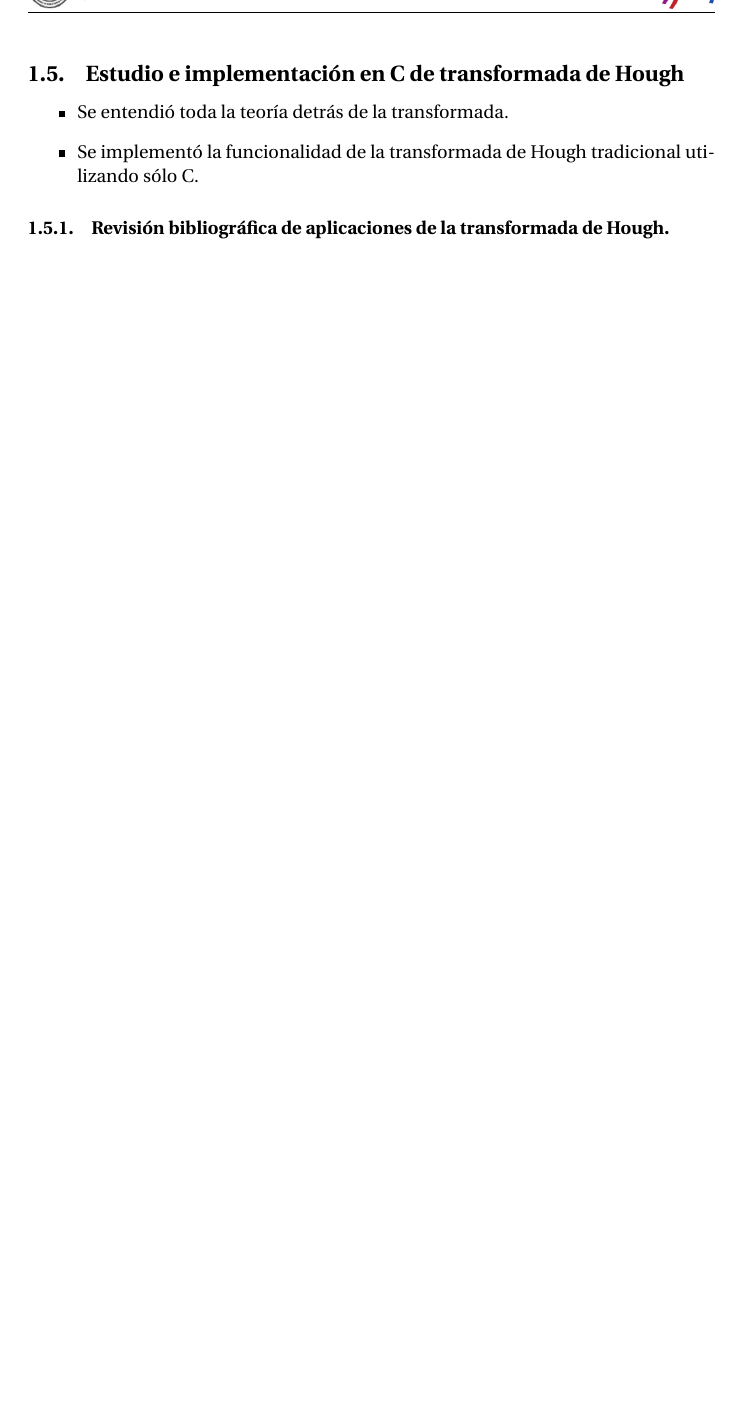
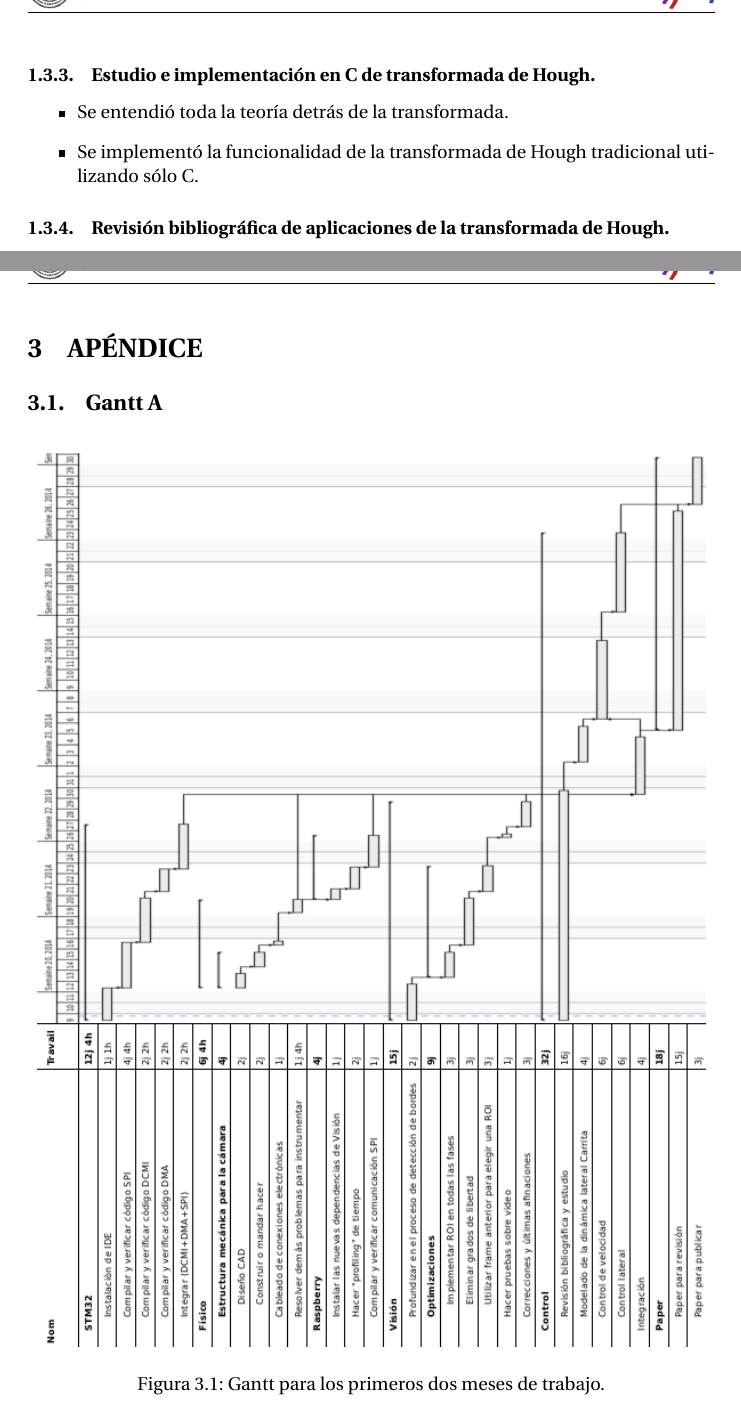
Before and after one commit to 64gag/raspberry-gpu-stereo, a LaTeX document (report/Reporte.tex, which reads report/M01/resultados.tex, report/fig/ganttA.tex): part of page 8 of 9 before the commit and two parts of pages 8 and 10 of 10 after it, the two joined at a grey line, cut so that both start at the same text, the shorter picture padded with empty space. Compiled offline with pdfLaTeX.

Commit message:
Report changes, added gantt

```diff
--- a/report/M01/resultados.tex
+++ b/report/M01/resultados.tex
@@ -13,13 +13,13 @@
 	\item La tarjeta a utilizar es la 32F429IDISCOVERY.
 \end{itemize}
 
-\subsection{Estudio e implementación en C de transformada de Hough}
+\subsubsection{Estudio e implementación en C de transformada de Hough.}
 \begin{itemize}
 	\item Se entendió toda la teoría detrás de la transformada.
 	\item Se implementó la funcionalidad de la transformada de Hough tradicional utilizando sólo C.
 \end{itemize}
 
-\subsubsection{Revisión bibliográfica de aplicaciones de la transformada de Hough.}
+\subsubsection[Revisión bibliográfica transformada de Hough.]{Revisión bibliográfica de aplicaciones de la transformada de Hough.}
 \begin{itemize}
 	\item Empecé una revisión bibliográfica
 	\item Observé las modificaciones (y su justificación) que se hacen a la transformada de Hough "tradicional" para implementarla en aplicaciones reales.
--- a/report/Reporte.tex
+++ b/report/Reporte.tex
@@ -83,2 +85,5 @@
+\section{APÉNDICE}
+\subsection{Gantt A}
+\input{fig/ganttA.tex}
 
 \end{document}
--- /dev/null
+++ b/report/fig/ganttA.tex
@@ -0,0 +1,7 @@
+\begin{figure}[ht!]
+\begin{center}
+\includegraphics[height=1.3\textwidth]{fig/ganttscaled}\\
+\caption{Gantt para los primeros dos meses de trabajo.}
+\label{fig_gannta}
+\end{center}
+\end{figure}
```
Also changed, not shown: report/M01/actividades.tex (+4 -4 lines), report/Reporte.pdf, report/fig/ganttrealsize.png (added), report/fig/ganttscaled.png (added), report/M01/resultados.tex (4 more changed lines), report/Reporte.tex (6 more changed lines), 1 other file.
